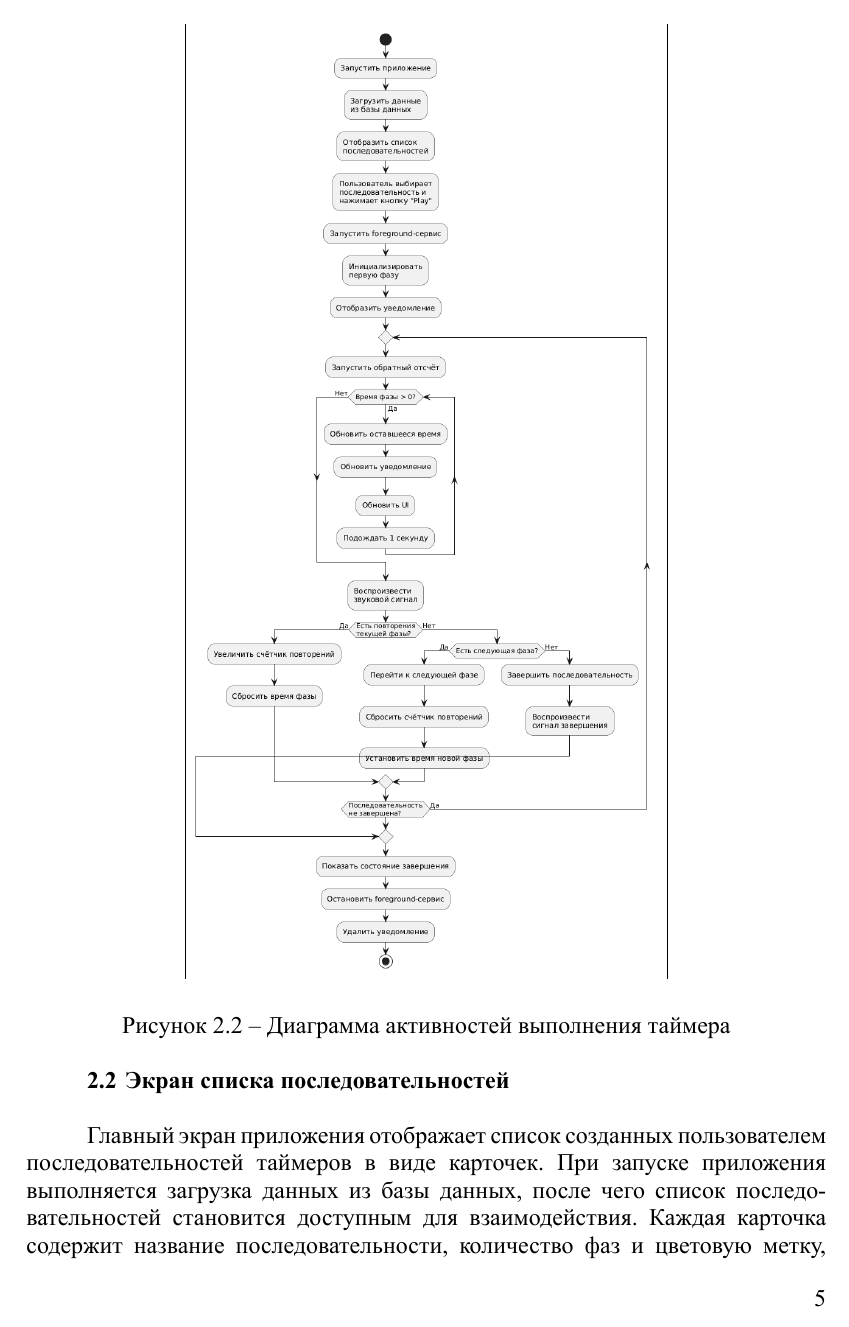
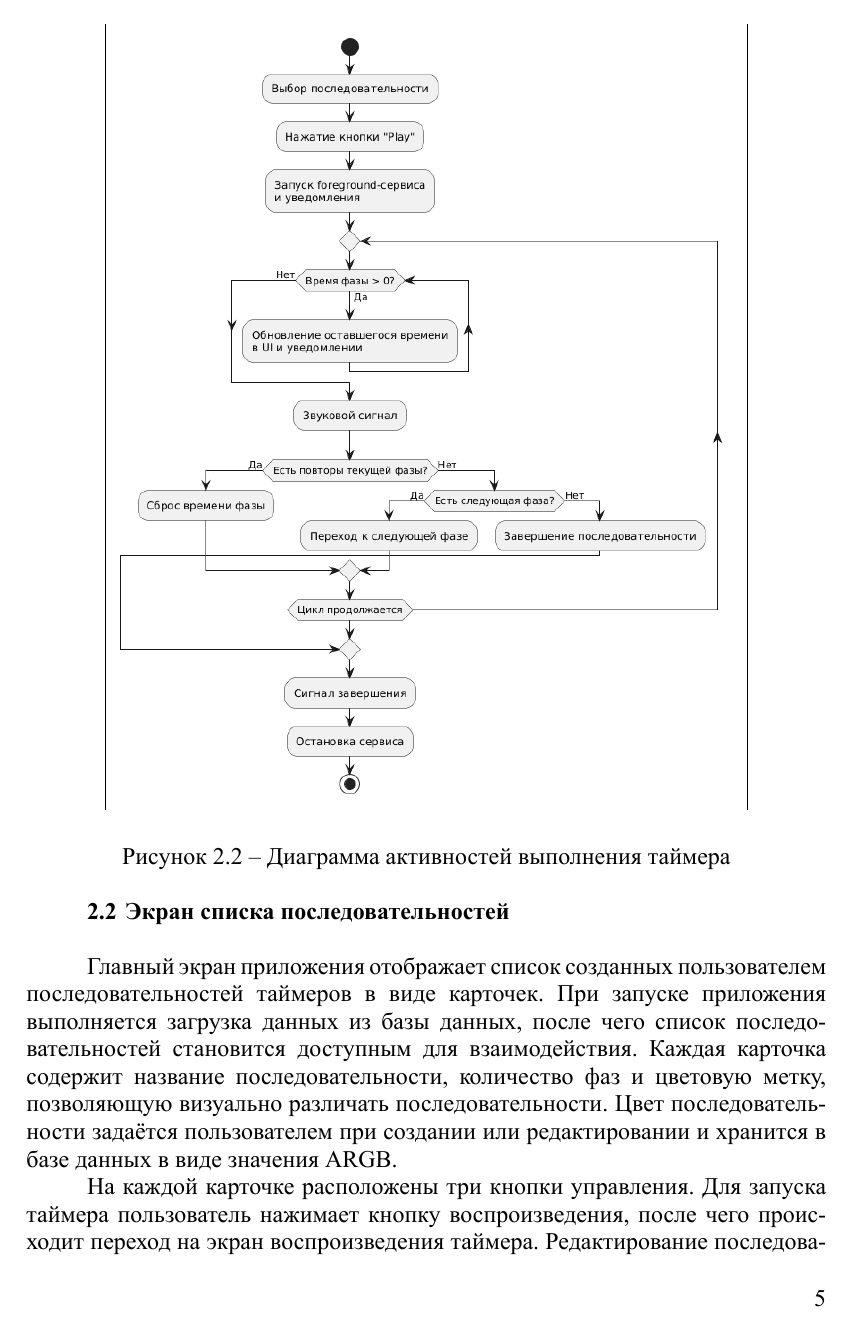
Before and after one commit to Dmitro44/Mobilki, a Typst document (Reports/LR2/mobil2.typ): page 5 of 16. The pictures show the PDF file Reports/LR2/mobil2.pdf that the author committed with the source.

Commit message:
chore(LR2): update activity diagram

```diff
--- a/Reports/LR2/mobil2.typ
+++ b/Reports/LR2/mobil2.typ
@@ -39,7 +39,7 @@
 
 #figure(
   rect(stroke: 1.5pt + black, inset: 0pt)[
-    #image("img/activity.png", width: 60%)
+    #image("img/activity.png", width: 80%)
   ],
   caption: [Диаграмма активностей выполнения таймера]
 ) <activityDiag>
```
Also changed, not shown: Reports/LR2/img/activity.png, Reports/LR2/mobil2.pdf.
